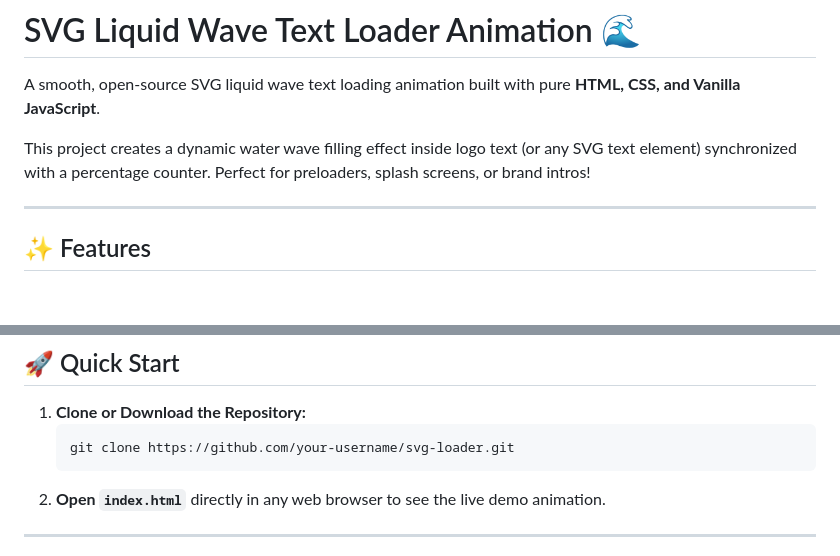
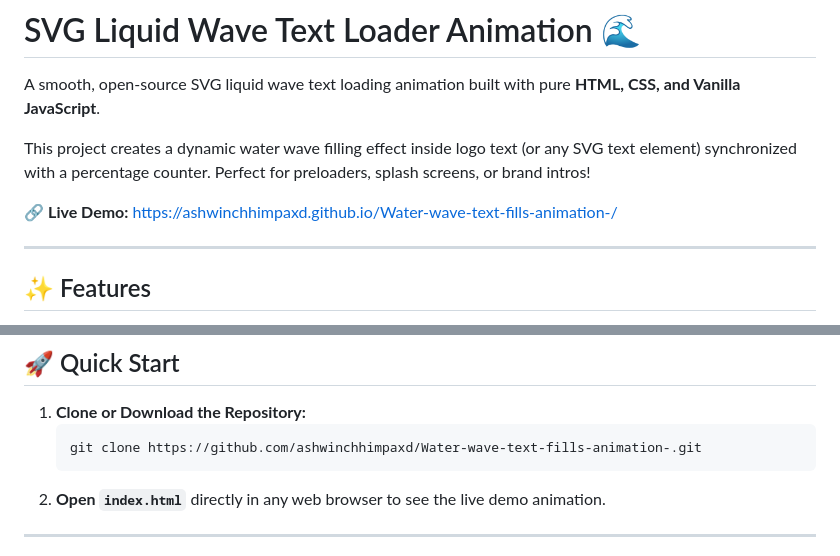
Before and after one commit to ashwinchhimpaxd/Water-wave-text-fills-animation-, a Markdown page: README.md, 2 parts joined by grey strips. Rendered like a GitHub page; blank space fills up the shorter version.

Commit message:
Add Live Demo link to README

````diff
--- a/README.md
+++ b/README.md
@@ -3,6 +3,8 @@
 A smooth, open-source SVG liquid wave text loading animation built with pure **HTML, CSS, and Vanilla JavaScript**.
 
 This project creates a dynamic water wave filling effect inside logo text (or any SVG text element) synchronized with a percentage counter. Perfect for preloaders, splash screens, or brand intros!
+
+🔗 **Live Demo:** [https://ashwinchhimpaxd.github.io/Water-wave-text-fills-animation-/](https://ashwinchhimpaxd.github.io/Water-wave-text-fills-animation-/)
 
 ---
 
@@ -20,7 +22,7 @@ This project creates a dynamic water wave filling effect inside logo text (or an
 
 1. **Clone or Download the Repository:**
    ```bash
-   git clone https://github.com/your-username/svg-loader.git
+   git clone https://github.com/ashwinchhimpaxd/Water-wave-text-fills-animation-.git
    ```
 2. **Open `index.html`** directly in any web browser to see the live demo animation.
 
````
